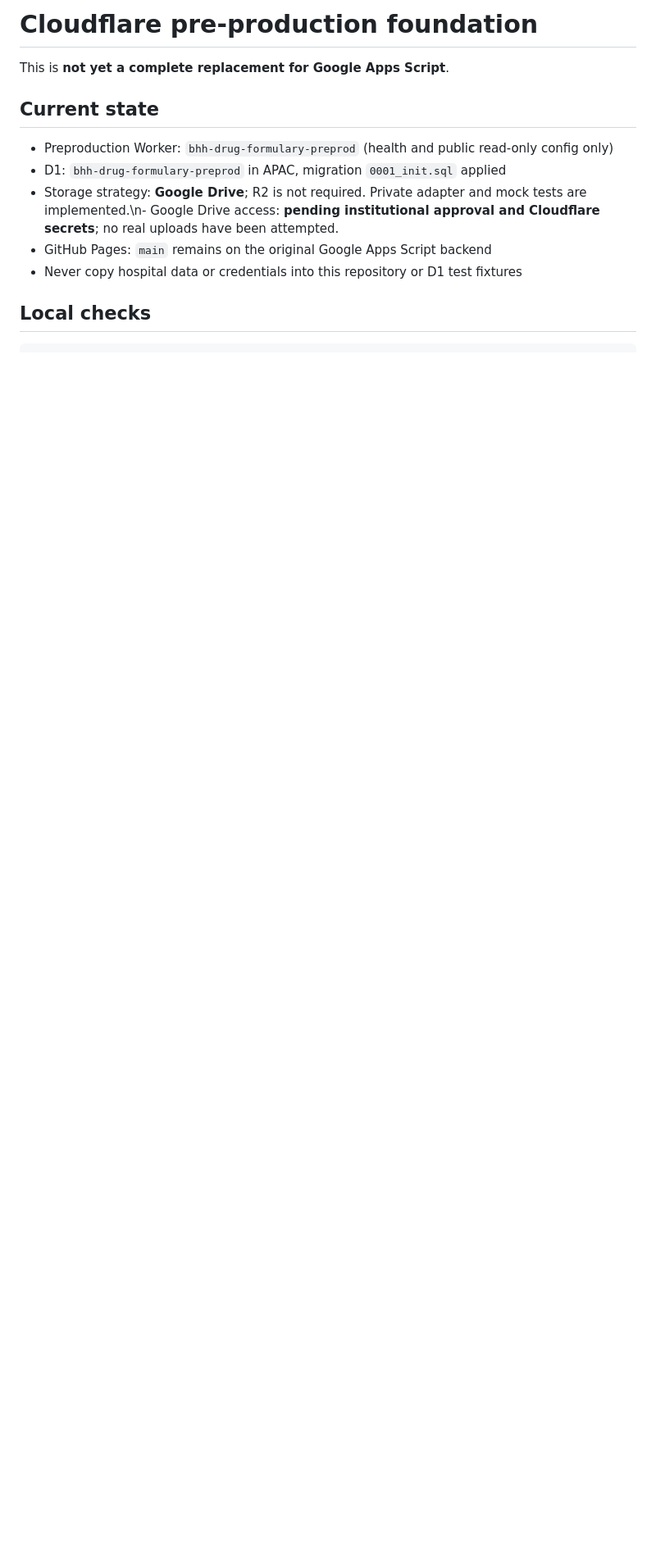
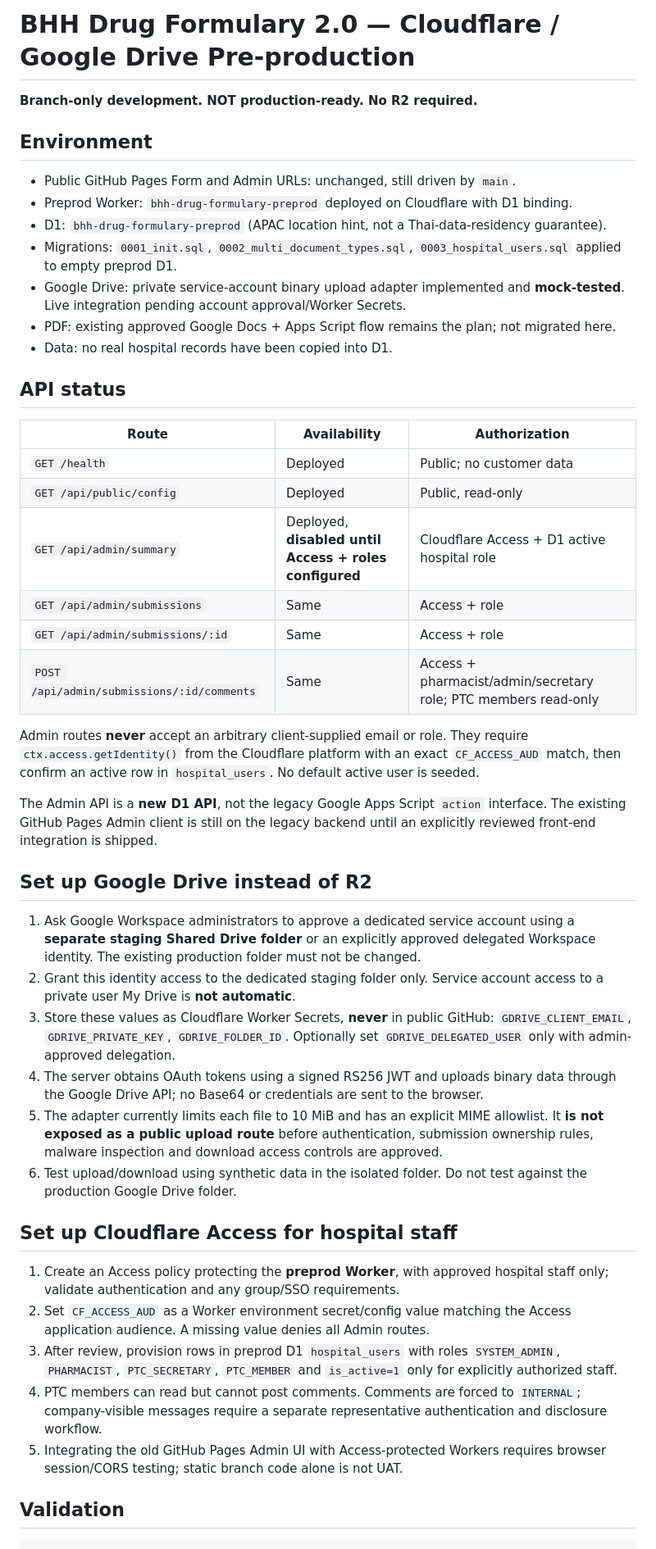
Before and after one commit to JuiPharm/BHH_drug-formulary-form-app, a Markdown page: cloudflare/README.md, the part around one of its changes. Shown at 82% size. GitHub-like rendering; blank space fills up the shorter version.

Commit message:
docs(preprod): document hybrid deployment, Access RBAC, testing and UAT blockers

````diff
--- a/cloudflare/README.md
+++ b/cloudflare/README.md
@@ -1,13 +1,70 @@
-# Cloudflare pre-production foundation
+# BHH Drug Formulary 2.0 — Cloudflare / Google Drive Pre-production
 
-This is **not yet a complete replacement for Google Apps Script**.
+**Branch-only development. NOT production-ready. No R2 required.**
 
-## Current state
-- Preproduction Worker: `bhh-drug-formulary-preprod` (health and public read-only config only)
-- D1: `bhh-drug-formulary-preprod` in APAC, migration `0001_init.sql` applied
-- Storage strategy: **Google Drive**; R2 is not required. Private adapter and mock tests are implemented.\n- Google Drive access: **pending institutional approval and Cloudflare secrets**; no real uploads have been attempted.
-- GitHub Pages: `main` remains on the original Google Apps Script backend
-- Never copy hospital data or credentials into this repository or D1 test fixtures
+## Environment
 
-## Local checks
+- Public GitHub Pages Form and Admin URLs: unchanged, still driven by `main`.
+- Preprod Worker: `bhh-drug-formulary-preprod` deployed on Cloudflare with D1 binding.
+- D1: `bhh-drug-formulary-preprod` (APAC location hint, not a Thai-data-residency guarantee).
+- Migrations: `0001_init.sql`, `0002_multi_document_types.sql`, `0003_hospital_users.sql` applied to empty preprod D1.
+- Google Drive: private service-account binary upload adapter implemented and **mock-tested**. Live integration pending account approval/Worker Secrets.
+- PDF: existing approved Google Docs + Apps Script flow remains the plan; not migrated here.
+- Data: no real hospital records have been copied into D1.
+
+## API status
+
+| Route | Availability | Authorization |
+|---|---|---|
+| `GET /health` | Deployed | Public; no customer data |
+| `GET /api/public/config` | Deployed | Public, read-only |
+| `GET /api/admin/summary` | Deployed, **disabled until Access + roles configured** | Cloudflare Access + D1 active hospital role |
+| `GET /api/admin/submissions` | Same | Access + role |
+| `GET /api/admin/submissions/:id` | Same | Access + role |
+| `POST /api/admin/submissions/:id/comments` | Same | Access + pharmacist/admin/secretary role; PTC members read-only |
+
+Admin routes **never** accept an arbitrary client-supplied email or role. They require
+`ctx.access.getIdentity()` from the Cloudflare platform with an exact
+`CF_ACCESS_AUD` match, then confirm an active row in `hospital_users`.
+No default active user is seeded.
+
+The Admin API is a **new D1 API**, not the legacy Google Apps Script
+`action` interface. The existing GitHub Pages Admin client is still on the
+legacy backend until an explicitly reviewed front-end integration is shipped.
+
+## Set up Google Drive instead of R2
+
+1. Ask Google Workspace administrators to approve a dedicated service account using
+   a **separate staging Shared Drive folder** or an explicitly approved delegated
+   Workspace identity. The existing production folder must not be changed.
+2. Grant this identity access to the dedicated staging folder only. Service account
+   access to a private user My Drive is **not automatic**.
+3. Store these values as Cloudflare Worker Secrets, **never** in public GitHub:
+   `GDRIVE_CLIENT_EMAIL`, `GDRIVE_PRIVATE_KEY`, `GDRIVE_FOLDER_ID`.
+   Optionally set `GDRIVE_DELEGATED_USER` only with admin-approved delegation.
+4. The server obtains OAuth tokens using a signed RS256 JWT and uploads binary data
+   through the Google Drive API; no Base64 or credentials are sent to the browser.
+5. The adapter currently limits each file to 10 MiB and has an explicit MIME allowlist.
+   It **is not exposed as a public upload route** before authentication, submission
+   ownership rules, malware inspection and download access controls are approved.
+6. Test upload/download using synthetic data in the isolated folder. Do not test
+   against the production Google Drive folder.
+
+## Set up Cloudflare Access for hospital staff
+
+1. Create an Access policy protecting the **preprod Worker**, with approved hospital
+   staff only; validate authentication and any group/SSO requirements.
+2. Set `CF_ACCESS_AUD` as a Worker environment secret/config value matching the
+   Access application audience. A missing value denies all Admin routes.
+3. After review, provision rows in preprod D1 `hospital_users` with roles
+   `SYSTEM_ADMIN`, `PHARMACIST`, `PTC_SECRETARY`, `PTC_MEMBER` and
+   `is_active=1` only for explicitly authorized staff.
+4. PTC members can read but cannot post comments. Comments are forced to
+   `INTERNAL`; company-visible messages require a separate representative
+   authentication and disclosure workflow.
+5. Integrating the old GitHub Pages Admin UI with Access-protected Workers
+   requires browser session/CORS testing; static branch code alone is not UAT.
+
+## Validation
+
 ```sh
````
Also changed, not shown: other parts of cloudflare/README.md (+16 -21 lines).
